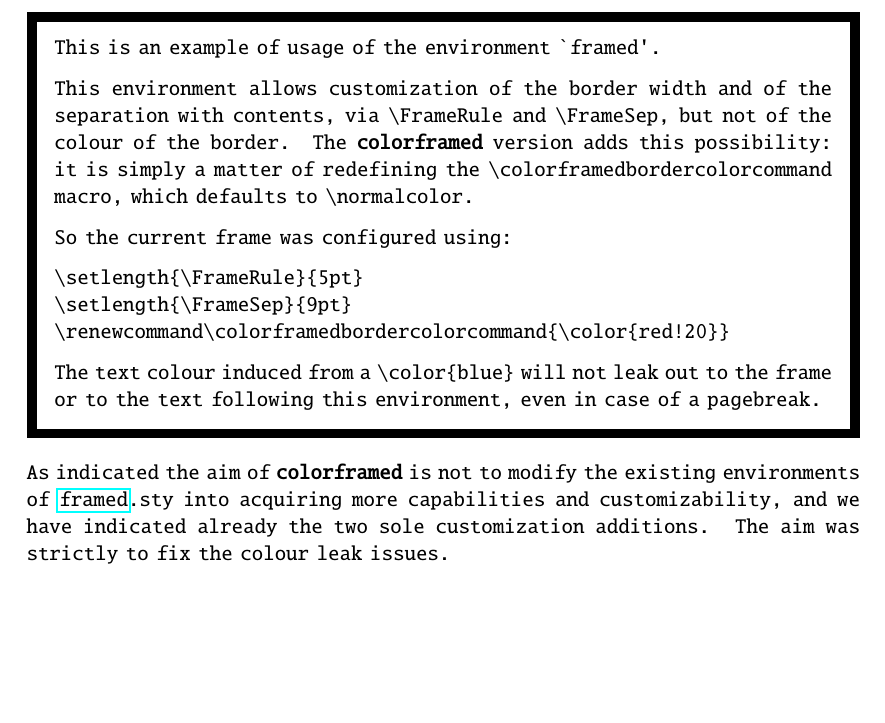
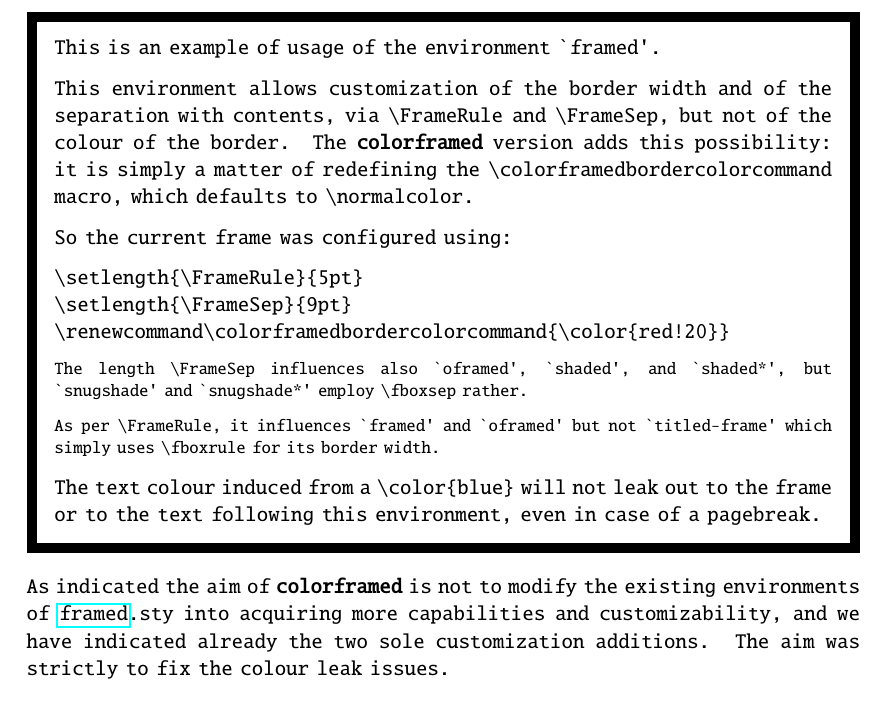
Before and after one commit to jfbu/colorframed, a LaTeX document (colorframed/colorframed-doc.tex): part of page 3 of 3 before the commit and part of page 3 of 4 after it, cut so that both start at the same text, the shorter picture padded with empty space. Compiled offline with pdfLaTeX.

Commit message:
Add some info on \FrameRule and \FrameSep to the user documentation
	modified:   colorframed-doc.tex

```diff
--- a/colorframed/colorframed-doc.tex
+++ b/colorframed/colorframed-doc.tex
@@ -15,7 +15,9 @@
 \colorlet{shadecolor}{orange!20}
 % framed
 \FrameRule5pt\relax
-\FrameSep9pt\relax
+\FrameSep9pt\relax % this is framed.sty default anyhow, 3\fboxsep
+% attention that \FrameSep influences framed but also shaded, shaded* and
+% oframed, which is not so clear from reading only framed documentation
 \def\colorframedbordercolorcommand{\color{red!20}}
 
 \title{The \colorframed package%
@@ -210,6 +212,13 @@ example above we did:
 \setlength{\FrameSep}{9pt}
 \renewcommand\colorframedbordercolorcommand{\color{red!20}}
 \end{verbatim}
+\begin{footnotesize}\normalcolor
+  The length |\FrameSep| influences also `oframed', `shaded', and `shaded*',
+  but `snugshade' and `snugshade*' employ |\fboxsep| rather.
+
+  As per |\FrameRule|, it influences `framed' and `oframed' but not
+  `titled-frame' which simply uses |\fboxrule| for its border width.\par
+\end{footnotesize}
   The text colour induced from a |\color{blue}|
   will not leak out to the frame or to the text following this
   environment, even in case of a pagebreak.
```
